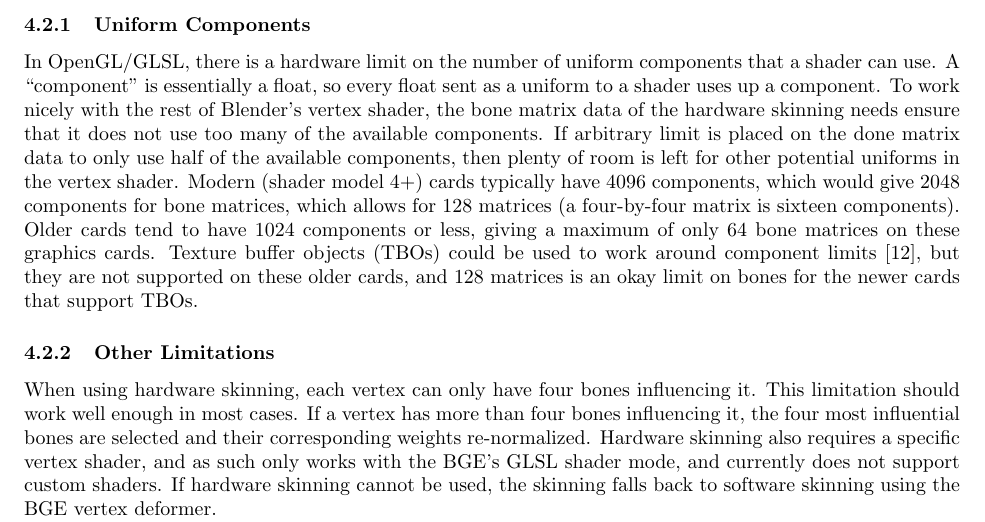
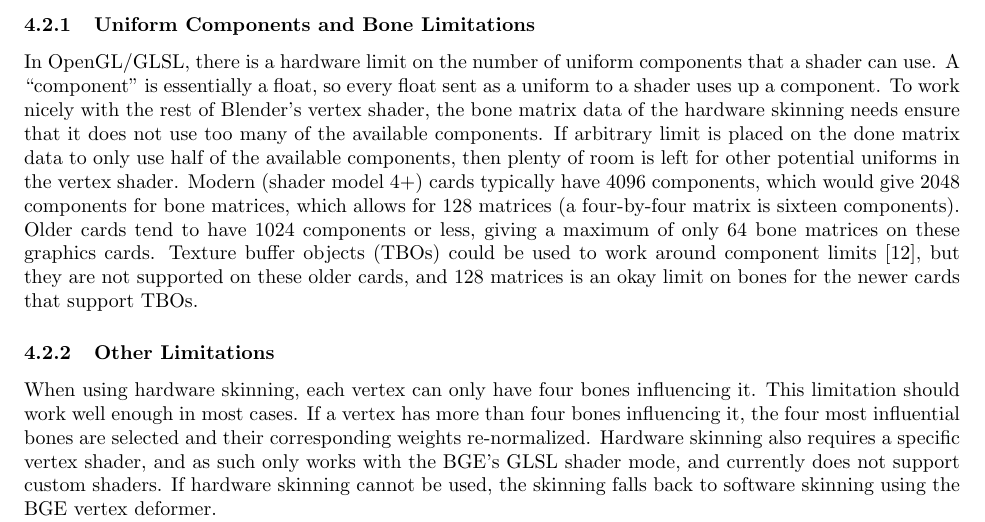
Before and after one commit to Moguri/thesis, a LaTeX thesis (thesis.tex, which reads sections/work.tex): part of page 12 of 15, cut at the place of the change. Compiled offline with pdfLaTeX.

Commit message:
Work/HWS: Renaming "Uniform Components" to "Uniform Components and Bone Limitations"

```diff
--- a/sections/work.tex
+++ b/sections/work.tex
@@ -68,7 +68,7 @@ Currently the bone data is sent to the GPU as a uniform array of four-by-four tr
 
 \todo{Discuss bandwidth issues with transform matrices versus dual-quaternions}
 
-\subsubsection{Uniform Components}
+\subsubsection{Uniform Components and Bone Limitations}
 
 In OpenGL/GLSL, there is a hardware limit on the number of uniform components that a shader can use.
 A ``component'' is essentially a float, so every float sent as a uniform to a shader uses up a component.
```
